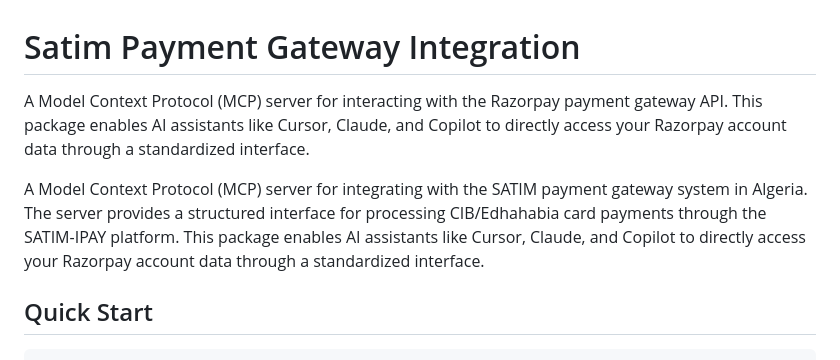
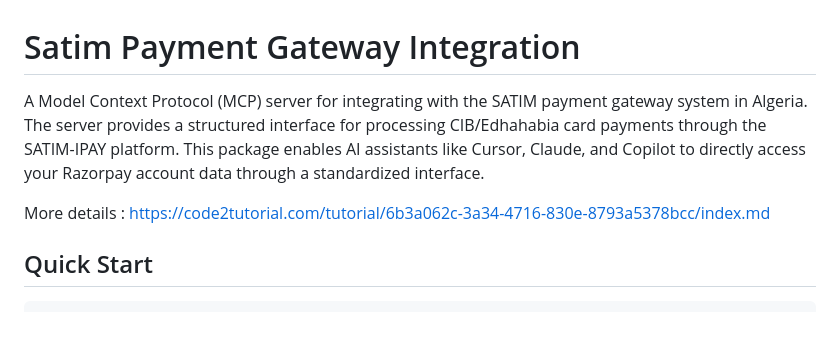
Before and after one commit to zakblacki/Satim-Payment-Gateway-Integration, a Markdown page: README.md, the part around the change. GitHub-like rendering; blank space fills up the shorter version.

```diff
--- a/README.md
+++ b/README.md
@@ -1,8 +1,9 @@
 # Satim Payment Gateway Integration
 
-A Model Context Protocol (MCP) server for interacting with the Razorpay payment gateway API. This package enables AI assistants like Cursor, Claude, and Copilot to directly access your Razorpay account data through a standardized interface.
+A Model Context Protocol (MCP) server for integrating with the SATIM payment gateway system in Algeria. The server provides a structured interface for processing CIB/Edhahabia card payments through the SATIM-IPAY platform. This package enables AI assistants like Cursor, Claude, and Copilot to directly access your Razorpay account data through a standardized interface.
 
-A Model Context Protocol (MCP) server for integrating with the SATIM payment gateway system in Algeria. The server provides a structured interface for processing CIB/Edhahabia card payments through the SATIM-IPAY platform. This package enables AI assistants like Cursor, Claude, and Copilot to directly access your Razorpay account data through a standardized interface.
+More details :
+https://code2tutorial.com/tutorial/6b3a062c-3a34-4716-830e-8793a5378bcc/index.md
 
 ## Quick Start
 
```
